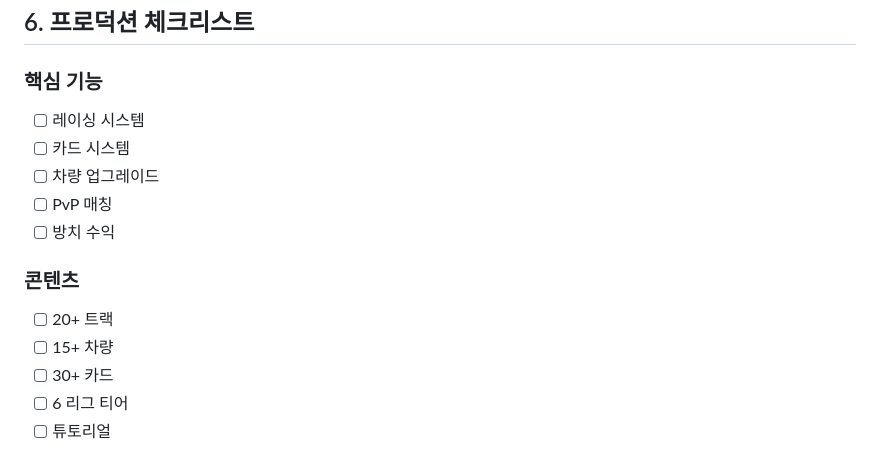
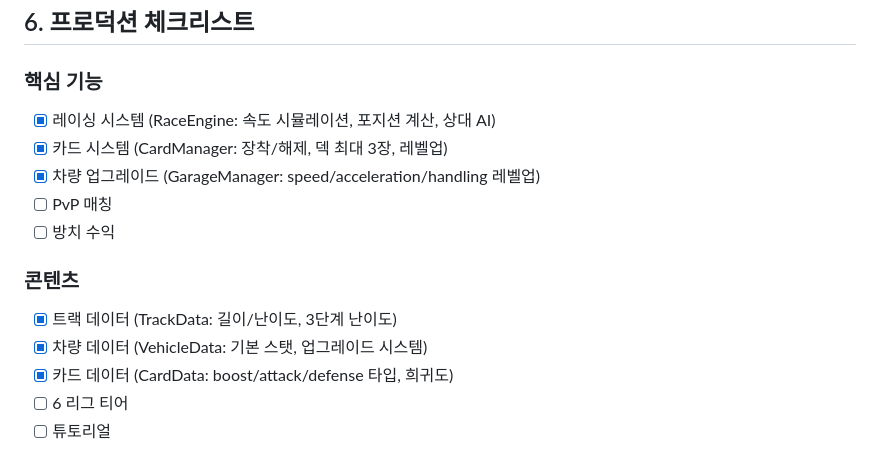
Before and after one commit to monthly-games/mg-game-0018, a Markdown page: docs/production_design.md, the part around the change. Drawn GitHub-style.

Commit message:
docs: 프로덕션 체크리스트 업데이트 - 구현 현황 반영
구현 완료 항목:
- 레이싱 시스템 (RaceEngine: 속도 시뮬레이션, 상대 AI)
- 카드 시스템 (CardManager: 장착/해제, 덱 최대 3장)
- 차량 업그레이드 (GarageManager: speed/acceleration/handling)
- 트랙/차량/카드 데이터

🤖 Generated with [Claude Code](https://claude.com/claude-code)

Co-Authored-By: Claude Opus 4.5 <noreply@anthropic.com>

```diff
--- a/docs/production_design.md
+++ b/docs/production_design.md
@@ -259,16 +259,16 @@ int raceScore(int position, int lapTime, Vehicle vehicle) {
 ## 6. 프로덕션 체크리스트
 
 ### 핵심 기능
-- [ ] 레이싱 시스템
-- [ ] 카드 시스템
-- [ ] 차량 업그레이드
+- [x] 레이싱 시스템 (RaceEngine: 속도 시뮬레이션, 포지션 계산, 상대 AI)
+- [x] 카드 시스템 (CardManager: 장착/해제, 덱 최대 3장, 레벨업)
+- [x] 차량 업그레이드 (GarageManager: speed/acceleration/handling 레벨업)
 - [ ] PvP 매칭
 - [ ] 방치 수익
 
 ### 콘텐츠
-- [ ] 20+ 트랙
-- [ ] 15+ 차량
-- [ ] 30+ 카드
+- [x] 트랙 데이터 (TrackData: 길이/난이도, 3단계 난이도)
+- [x] 차량 데이터 (VehicleData: 기본 스탯, 업그레이드 시스템)
+- [x] 카드 데이터 (CardData: boost/attack/defense 타입, 희귀도)
 - [ ] 6 리그 티어
 - [ ] 튜토리얼
 
```
